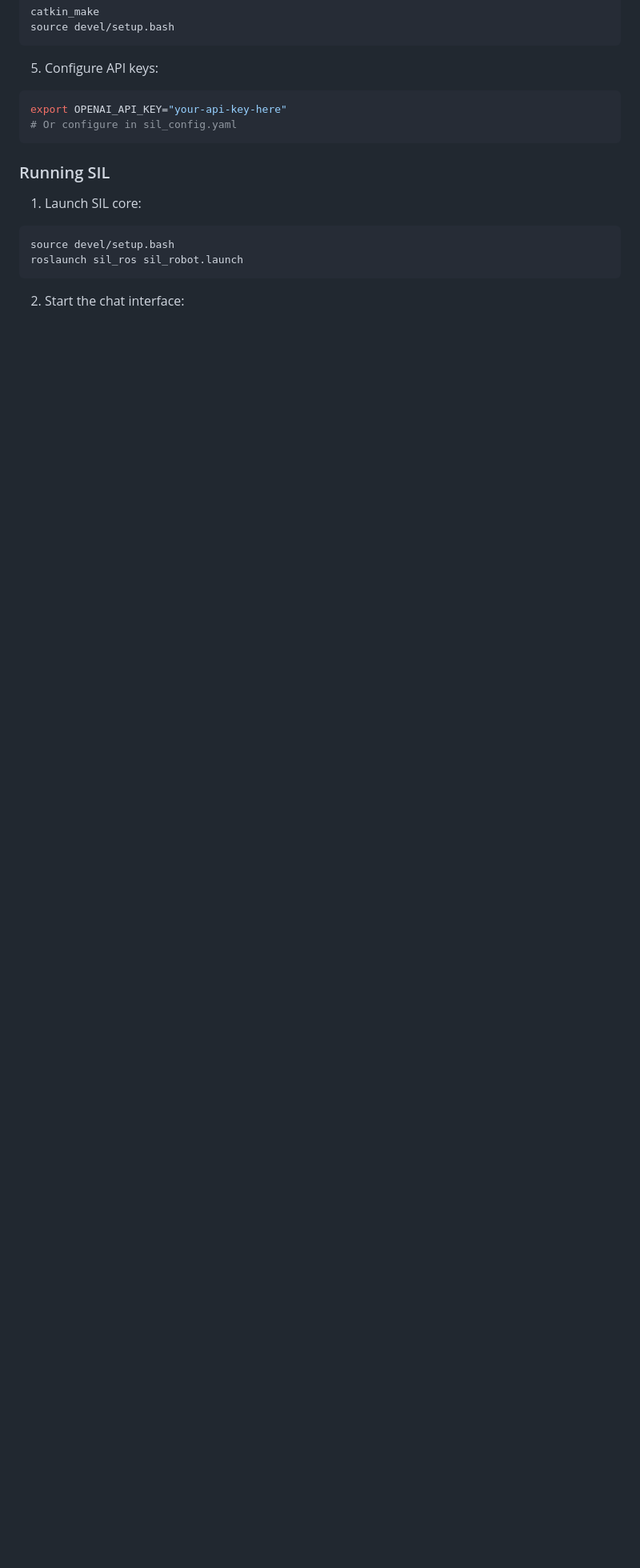
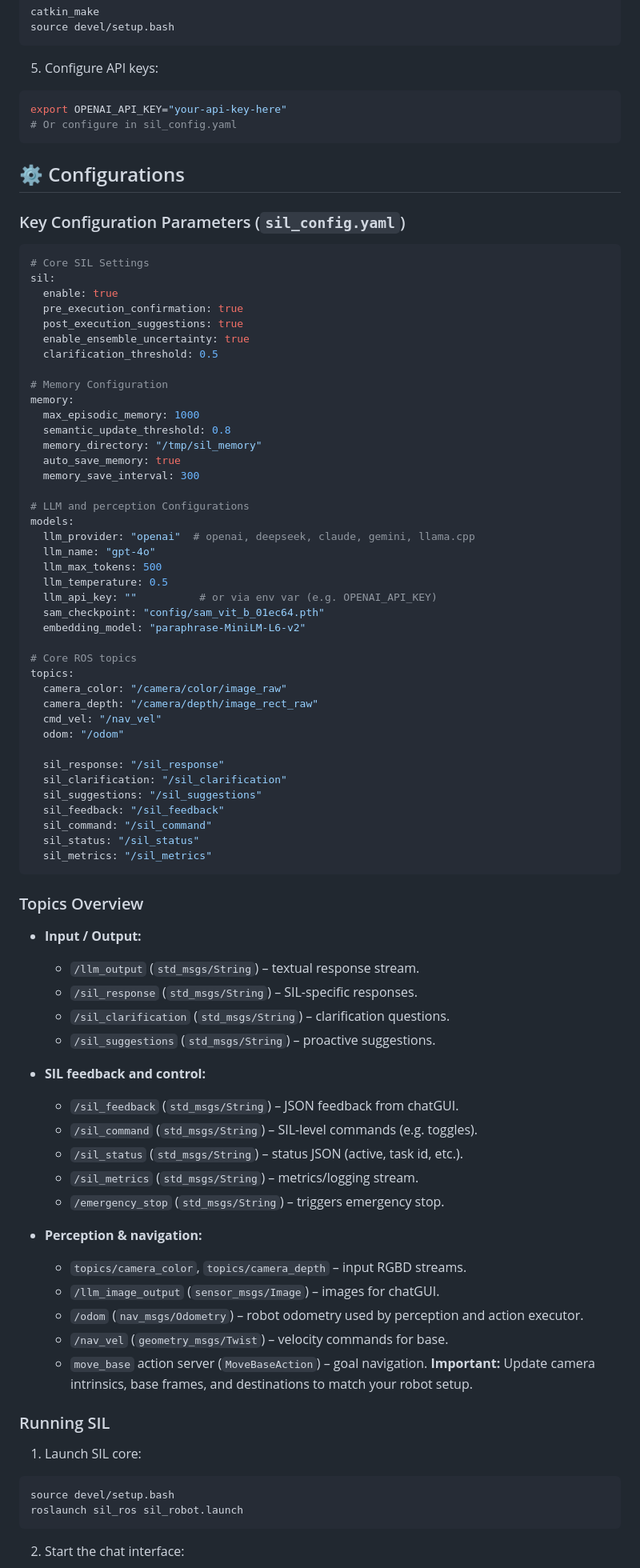
Before and after one commit to LinusNEP/SIL, a Markdown page: README.md, the part around the change printed below. Shown: that part at 80% size. Rendered like a GitHub page; blank space fills up the shorter version.

````diff
--- a/README.md
+++ b/README.md
@@ -45,6 +48,72 @@ source devel/setup.bash
 export OPENAI_API_KEY="your-api-key-here"
 # Or configure in sil_config.yaml
 ```
+## ⚙️ Configurations
+### Key Configuration Parameters (`sil_config.yaml`)
+```yaml
+# Core SIL Settings
+sil:
+  enable: true
+  pre_execution_confirmation: true
+  post_execution_suggestions: true
+  enable_ensemble_uncertainty: true
+  clarification_threshold: 0.5
+
+# Memory Configuration
+memory:
+  max_episodic_memory: 1000
+  semantic_update_threshold: 0.8
+  memory_directory: "/tmp/sil_memory"
+  auto_save_memory: true
+  memory_save_interval: 300
+
+# LLM and perception Configurations
+models:
+  llm_provider: "openai"  # openai, deepseek, claude, gemini, llama.cpp
+  llm_name: "gpt-4o"
+  llm_max_tokens: 500
+  llm_temperature: 0.5
+  llm_api_key: ""          # or via env var (e.g. OPENAI_API_KEY)
+  sam_checkpoint: "config/sam_vit_b_01ec64.pth"
+  embedding_model: "paraphrase-MiniLM-L6-v2"
+
+# Core ROS topics
+topics:
+  camera_color: "/camera/color/image_raw"
+  camera_depth: "/camera/depth/image_rect_raw"
+  cmd_vel: "/nav_vel"
+  odom: "/odom"
+
+  sil_response: "/sil_response"
+  sil_clarification: "/sil_clarification"
+  sil_suggestions: "/sil_suggestions"
+  sil_feedback: "/sil_feedback"
+  sil_command: "/sil_command"
+  sil_status: "/sil_status"
+  sil_metrics: "/sil_metrics"
+```
+### Topics Overview
+- **Input / Output:**
+    - `/llm_output` (`std_msgs/String`) – textual response stream.
+    - `/sil_response` (`std_msgs/String`) – SIL-specific responses.
+    - `/sil_clarification` (`std_msgs/String`) – clarification questions.
+    - `/sil_suggestions` (`std_msgs/String`) – proactive suggestions.
+
+- **SIL feedback and control:**
+   - `/sil_feedback` (`std_msgs/String`) – JSON feedback from chatGUI.
+   - `/sil_command` (`std_msgs/String`) – SIL-level commands (e.g. toggles).
+   - `/sil_status` (`std_msgs/String`) – status JSON (active, task id, etc.).
+   - `/sil_metrics` (`std_msgs/String`) – metrics/logging stream.
+   - `/emergency_stop` (`std_msgs/String`) – triggers emergency stop.
+
+- **Perception & navigation:**
+    - `topics/camera_color`, `topics/camera_depth` – input RGBD streams.
+    - `/llm_image_output` (`sensor_msgs/Image`) – images for chatGUI.
+    - `/odom` (`nav_msgs/Odometry`) – robot odometry used by perception and action executor.
+    - `/nav_vel` (`geometry_msgs/Twist`) – velocity commands for base.
+    - `move_base` action server (`MoveBaseAction`) – goal navigation.
+**Important:** Update camera intrinsics, base frames, and destinations to match your robot setup.
+
 ### Running SIL
 1.  Launch SIL core:
 ```bash
````
Also changed, not shown: other parts of README.md (+10 -26 lines).
